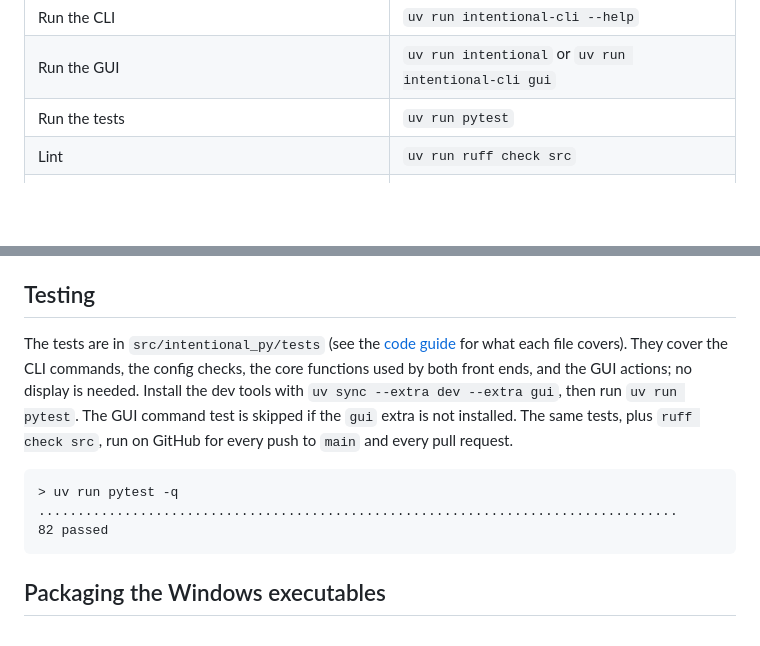
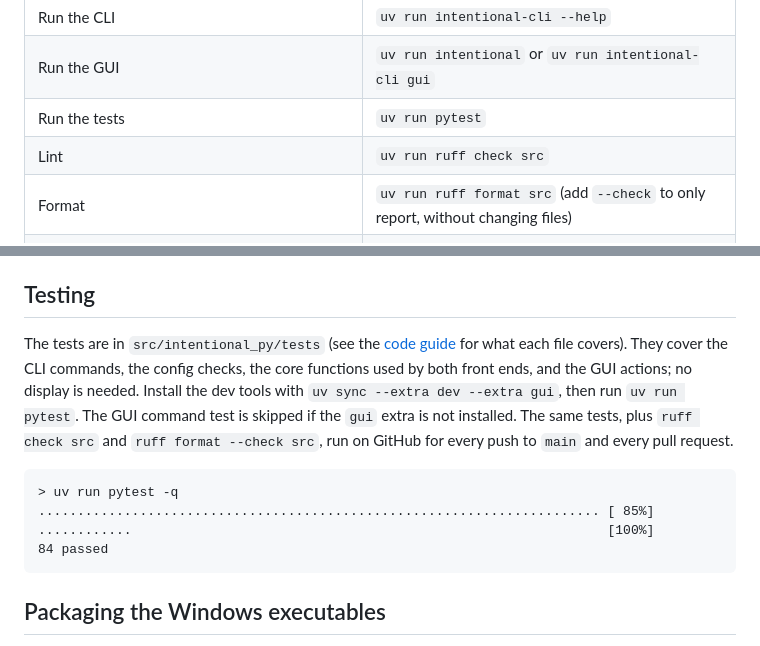
Before and after one commit to andrewjstuart/intentional-py, a Markdown page: docs/development.md, 2 parts joined by grey strips. Drawn GitHub-style; blank space fills up the shorter version.

Commit message:
docs: mention ruff format in the commands table and CI description, refresh stale test count

````diff
--- a/docs/development.md
+++ b/docs/development.md
@@ -23,6 +23,7 @@ The project uses [uv](https://docs.astral.sh/uv/) to manage Python and the depen
 | Run the GUI | `uv run intentional` or `uv run intentional-cli gui` |
 | Run the tests | `uv run pytest` |
 | Lint | `uv run ruff check src` |
+| Format | `uv run ruff format src` (add `--check` to only report, without changing files) |
 | Update the lock file after editing `pyproject.toml` | `uv lock` |
 | Upgrade the dependencies | `uv lock --upgrade`, then `uv sync --extra dev --extra gui` |
 | List dependencies with newer releases than `pyproject.toml` allows | `uv tree --outdated --depth 1` |
@@ -35,12 +36,13 @@ If uv reports `invalid peer certificate: UnknownIssuer` (common behind a corpora
 
 ## Testing
 
-The tests are in `src/intentional_py/tests` (see the [code guide](code-guide.md#tests) for what each file covers). They cover the CLI commands, the config checks, the core functions used by both front ends, and the GUI actions; no display is needed. Install the dev tools with `uv sync --extra dev --extra gui`, then run `uv run pytest`. The GUI command test is skipped if the `gui` extra is not installed. The same tests, plus `ruff check src`, run on GitHub for every push to `main` and every pull request.
+The tests are in `src/intentional_py/tests` (see the [code guide](code-guide.md#tests) for what each file covers). They cover the CLI commands, the config checks, the core functions used by both front ends, and the GUI actions; no display is needed. Install the dev tools with `uv sync --extra dev --extra gui`, then run `uv run pytest`. The GUI command test is skipped if the `gui` extra is not installed. The same tests, plus `ruff check src` and `ruff format --check src`, run on GitHub for every push to `main` and every pull request.
 
 ```text
 > uv run pytest -q
-..................................................................................
-82 passed
+........................................................................ [ 85%]
+............                                                             [100%]
+84 passed
 ```
 
 ## Packaging the Windows executables
````
